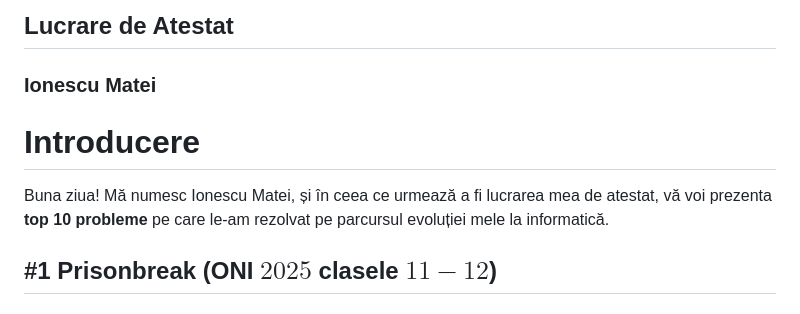
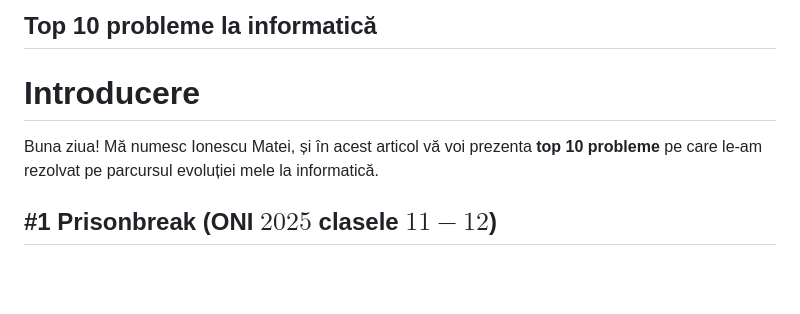
Before and after one commit to Sueyoubeth/Atestat, a Markdown page: maincpp.md, the part around the change. Rendered like a GitHub page; blank space fills up the shorter version.

```diff
--- a/maincpp.md
+++ b/maincpp.md
@@ -1,9 +1,9 @@
-<h2 style="text-align:center;">Lucrare de Atestat</h2>
-<h3 style="text-align:right;"> Ionescu Matei </h3>
+<h2 style="text-align:center;">Top 10 probleme la informatică</h2>
+
 
 # Introducere
 
-  Buna ziua! Mă numesc Ionescu Matei, și în ceea ce urmează a fi lucrarea mea de atestat, vă voi prezenta **top 10 probleme** pe care le-am rezolvat pe parcursul evoluției mele la informatică.
+  Buna ziua! Mă numesc Ionescu Matei, și în acest articol vă voi prezenta **top 10 probleme** pe care le-am rezolvat pe parcursul evoluției mele la informatică.
 
 ## #1 Prisonbreak (ONI $2025$ clasele $11-12$)
 
```
